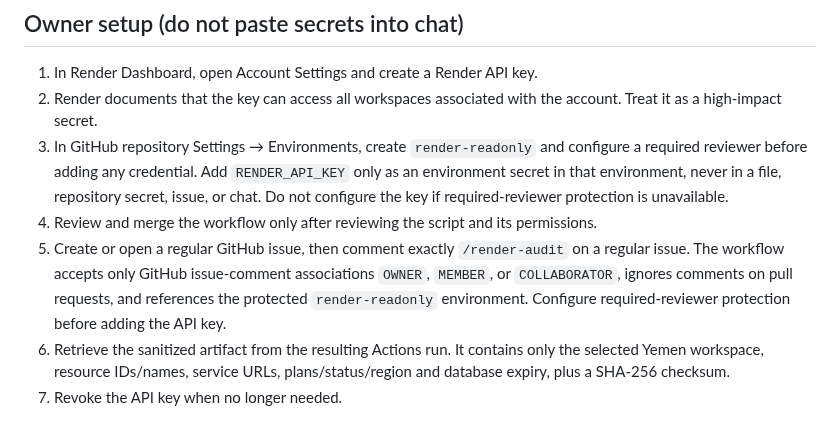
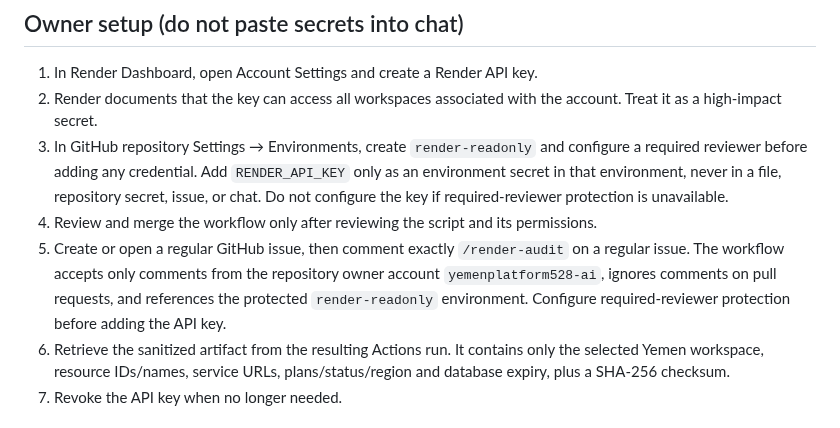
Before and after one commit to yemenplatform528-ai/hussam-nextgen, a Markdown page: docs/RENDER_READ_ONLY_OPERATOR_HARNESS.md, the part around the change. GitHub-like rendering.

Commit message:
docs: document strict owner-only audit trigger

```diff
--- a/docs/RENDER_READ_ONLY_OPERATOR_HARNESS.md
+++ b/docs/RENDER_READ_ONLY_OPERATOR_HARNESS.md
@@ -8,7 +8,7 @@ This adds a repeatable, audited path to run a read-only Render REST API inventor
 2. Render documents that the key can access all workspaces associated with the account. Treat it as a high-impact secret.
 3. In GitHub repository Settings → Environments, create `render-readonly` and configure a required reviewer before adding any credential. Add `RENDER_API_KEY` only as an environment secret in that environment, never in a file, repository secret, issue, or chat. Do not configure the key if required-reviewer protection is unavailable.
 4. Review and merge the workflow only after reviewing the script and its permissions.
-5. Create or open a regular GitHub issue, then comment exactly `/render-audit` on a regular issue. The workflow accepts only GitHub issue-comment associations `OWNER`, `MEMBER`, or `COLLABORATOR`, ignores comments on pull requests, and references the protected `render-readonly` environment. Configure required-reviewer protection before adding the API key.
+5. Create or open a regular GitHub issue, then comment exactly `/render-audit` on a regular issue. The workflow accepts only comments from the repository owner account `yemenplatform528-ai`, ignores comments on pull requests, and references the protected `render-readonly` environment. Configure required-reviewer protection before adding the API key.
 6. Retrieve the sanitized artifact from the resulting Actions run. It contains only the selected Yemen workspace, resource IDs/names, service URLs, plans/status/region and database expiry, plus a SHA-256 checksum.
 7. Revoke the API key when no longer needed.
 
```
